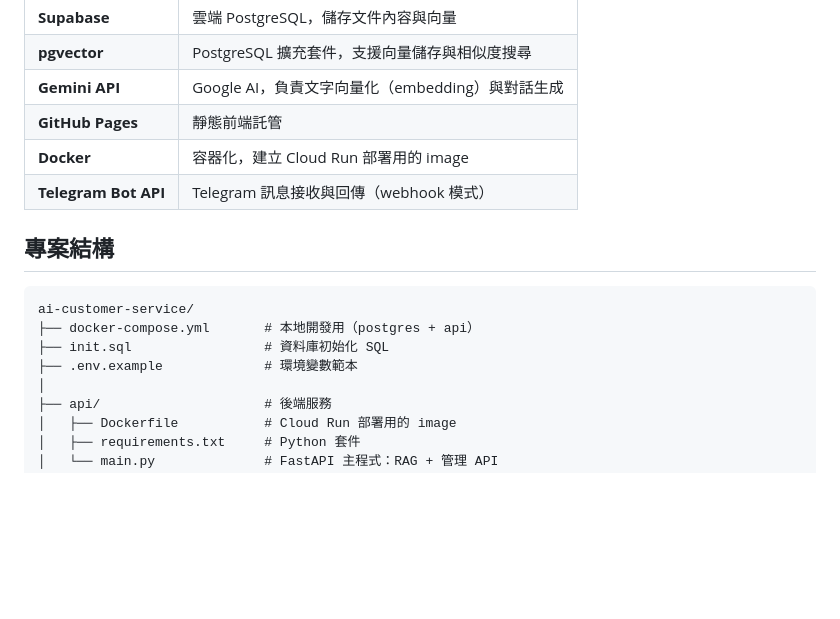
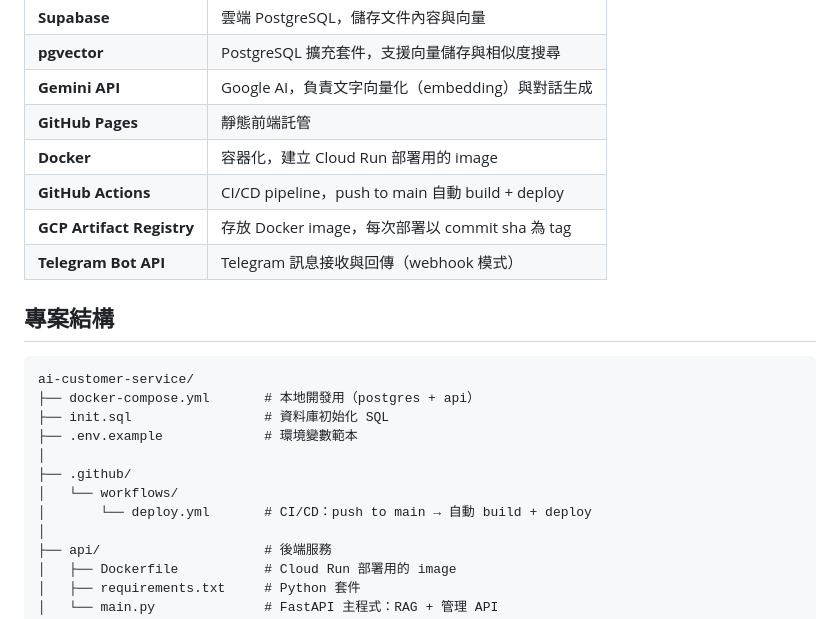
Before and after one commit to BBRenHao35/ai-customer-service, a Markdown page: README.md, the part around one of its changes. Drawn GitHub-style; blank space fills up the shorter version.

```diff
--- a/README.md
+++ b/README.md
@@ -68,6 +104,8 @@ DELETE /admin/sources/{source}    → 刪除整份文件的所有 chunks
 | **Gemini API** | Google AI，負責文字向量化（embedding）與對話生成 |
 | **GitHub Pages** | 靜態前端託管 |
 | **Docker** | 容器化，建立 Cloud Run 部署用的 image |
+| **GitHub Actions** | CI/CD pipeline，push to main 自動 build + deploy |
+| **GCP Artifact Registry** | 存放 Docker image，每次部署以 commit sha 為 tag |
 | **Telegram Bot API** | Telegram 訊息接收與回傳（webhook 模式） |
 
 ## 專案結構
@@ -77,6 +115,10 @@ ai-customer-service/
 ├── docker-compose.yml       # 本地開發用（postgres + api）
 ├── init.sql                 # 資料庫初始化 SQL
 ├── .env.example             # 環境變數範本
+│
+├── .github/
+│   └── workflows/
+│       └── deploy.yml       # CI/CD：push to main → 自動 build + deploy
 │
 ├── api/                     # 後端服務
 │   ├── Dockerfile           # Cloud Run 部署用的 image
```
Also changed, not shown: other parts of README.md (+66 -28 lines).
